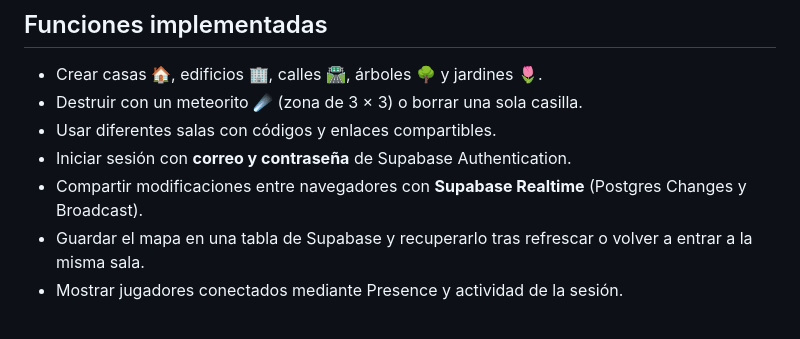
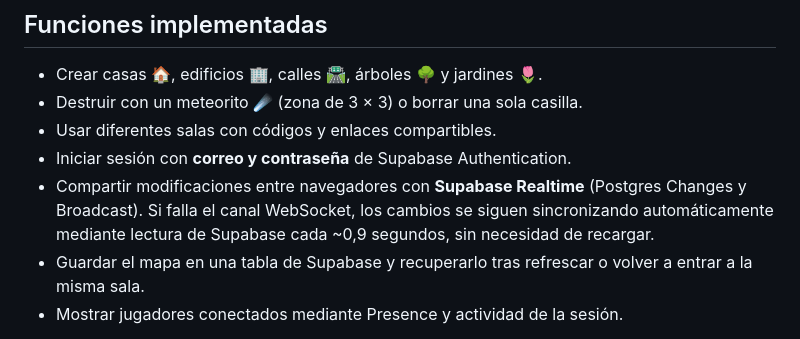
Before and after one commit to nexiqu/Proyecto2, a Markdown page: README.md, the part around the change. Drawn GitHub-style.

Commit message:
docs: aclarar sincronización alternativa ante fallo de Realtime

```diff
--- a/README.md
+++ b/README.md
@@ -9,7 +9,7 @@ Videojuego web en el que **dos usuarios autenticados** construyen y destruyen un
 - Destruir con un meteorito ☄️ (zona de 3 × 3) o borrar una sola casilla.
 - Usar diferentes salas con códigos y enlaces compartibles.
 - Iniciar sesión con **correo y contraseña** de Supabase Authentication.
-- Compartir modificaciones entre navegadores con **Supabase Realtime** (Postgres Changes y Broadcast).
+- Compartir modificaciones entre navegadores con **Supabase Realtime** (Postgres Changes y Broadcast). Si falla el canal WebSocket, los cambios se siguen sincronizando automáticamente mediante lectura de Supabase cada ~0,9 segundos, sin necesidad de recargar.
 - Guardar el mapa en una tabla de Supabase y recuperarlo tras refrescar o volver a entrar a la misma sala.
 - Mostrar jugadores conectados mediante Presence y actividad de la sesión.
 
```
